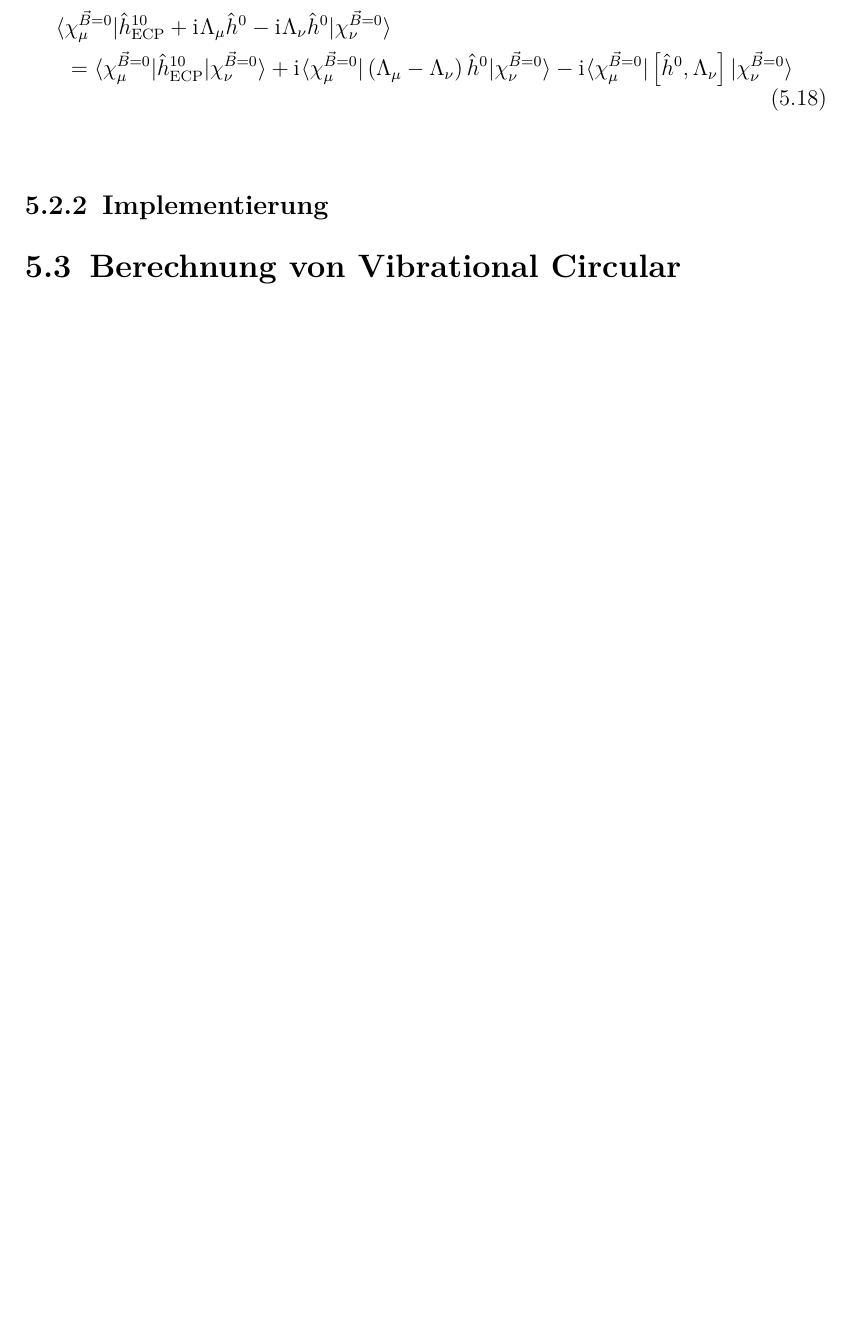
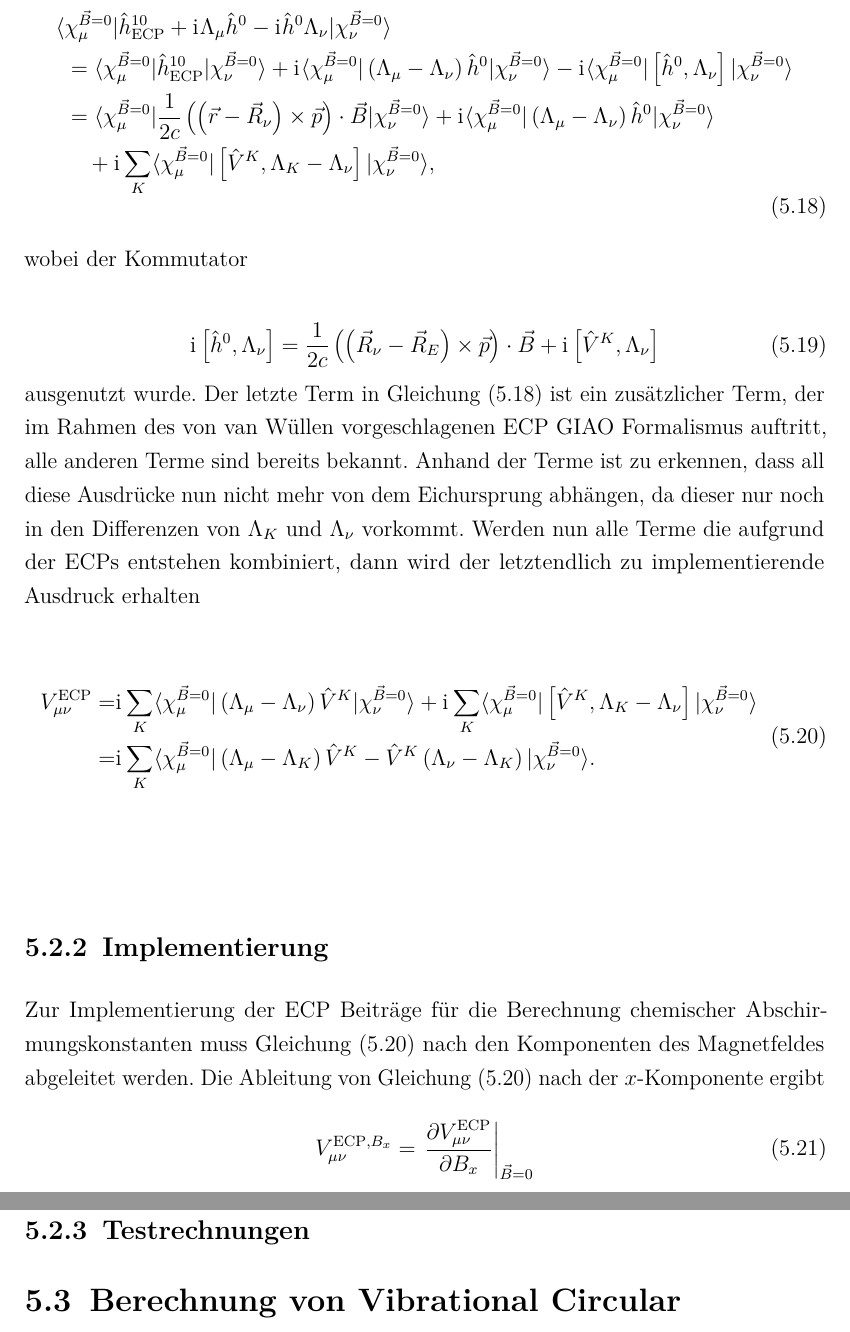
Before and after one commit to Reiterkk/promotion, a LaTeX thesis (Promotion.tex, which reads kapitel/funktionalitaet.tex): part of page 57 of 74 before the commit and two parts of pages 57 and 58 of 75 after it, the two joined at a grey line, cut so that both start at the same text, the shorter picture padded with empty space. Compiled offline with pdfLaTeX.

Commit message:
june_20th

```diff
--- a/kapitel/funktionalitaet.tex
+++ b/kapitel/funktionalitaet.tex
@@ -131,16 +131,36 @@ Für schwere Atome nimmt mit steigender Kernladungszahl der Einfluss relativisti
 	\end{equation}
 	Die zusätzlichen Integrale, die durch den Kommutator in Gleichung (\ref{eq:hecp}) auftreten lassen sich durch Entwicklung des Integrals $\langle\chi_mu\vert\hat{h}_{\textrm{ECP}}\vert\chi_nu\rangle$ und Angabe der Terme linear in $\vec{B}$ erhalten. Da sowohl die Basisfunktionen als auch der Hamiltonoperator vom Magnetfeld abhängen, ergeben sich für die Terme linear in $\vec{B}$
 
-	\begin{equation}
+	\begin{equation}\label{eq:linearinb}
 	\begin{aligned}
-	\langle &\chi_\mu^{\vec{B}=0}\vert\hat{h}_{\textrm{ECP}}^{10}+\iu\Lambda_\mu\hat{h}^0-\iu\Lambda_\nu\hat{h}^0\vert\chi_\nu^{\vec{B}=0}\rangle\\
-	&=\langle \chi_\mu^{\vec{B}=0}\vert\hat{h}_{\textrm{ECP}}^{10}\vert\chi_\nu^{\vec{B}=0}\rangle+\iu\langle\chi_\mu^{\vec{B}=0}\vert\left(\Lambda_\mu -\Lambda_\nu\right)\hat{h}^0\vert\chi_\nu^{\vec{B}=0}\rangle-\iu\langle\chi_\mu^{\vec{B}=0}\vert\left[\hat{h}^0 ,\Lambda_\nu\right]\vert\chi_\nu^{\vec{B}=0}\rangle
+	\langle &\chi_\mu^{\vec{B}=0}\vert\hat{h}_{\textrm{ECP}}^{10}+\iu\Lambda_\mu\hat{h}^0-\iu\hat{h}^0\Lambda_\nu\vert\chi_\nu^{\vec{B}=0}\rangle\\
+	&=\langle \chi_\mu^{\vec{B}=0}\vert\hat{h}_{\textrm{ECP}}^{10}\vert\chi_\nu^{\vec{B}=0}\rangle+\iu\langle\chi_\mu^{\vec{B}=0}\vert\left(\Lambda_\mu -\Lambda_\nu\right)\hat{h}^0\vert\chi_\nu^{\vec{B}=0}\rangle-\iu\langle\chi_\mu^{\vec{B}=0}\vert\left[\hat{h}^0 ,\Lambda_\nu\right]\vert\chi_\nu^{\vec{B}=0}\rangle\\
+    &=\langle \chi_\mu^{\vec{B}=0}\vert\frac{1}{2c}\left(\left(\vec{r}-\vec{R}_\nu\right)\times\vec{p}\right)\cdot\vec{B}\vert\chi_\nu^{\vec{B}=0}\rangle
+    +\iu\langle\chi_\mu^{\vec{B}=0}\vert\left(\Lambda_\mu -\Lambda_\nu\right)\hat{h}^0\vert\chi_\nu^{\vec{B}=0}\rangle\\
+    &\quad+\iu\sum_K\langle \chi_\mu^{\vec{B}=0}\vert\left[\hat{V}^{K},\Lambda_K-\Lambda_\nu\right]\vert\chi_\nu^{\vec{B}=0}\rangle,
 	\end{aligned}
 	\end{equation}
 
+	wobei der Kommutator
 
+	\begin{equation}
+	\iu\left[\hat{h}^0 ,\Lambda_\nu\right]=\frac{1}{2c}\left(\left(\vec{R}_\nu-\vec{R}_E\right)\times\vec{p}\right)\cdot\vec{B}+\iu\left[\hat{V}^K ,\Lambda_\nu\right]
+	\end{equation}
+	ausgenutzt wurde. Der letzte Term in Gleichung (\ref{eq:linearinb}) ist ein zusätzlicher Term, der im Rahmen des von van Wüllen vorgeschlagenen \ac{ecp} \ac{giao} Formalismus auftritt, alle anderen Terme sind bereits bekannt. Anhand der Terme ist zu erkennen, dass all diese Ausdrücke nun nicht mehr von dem Eichursprung abhängen, da dieser nur noch in den Differenzen von $\Lambda_K$ und $\Lambda_\nu$ vorkommt. Werden nun alle Terme die aufgrund der \acp{ecp} entstehen kombiniert, dann wird der letztendlich zu implementierende Ausdruck erhalten
+
+	\begin{equation}\label{eq:vecpmunu}
+	\begin{aligned}
+	V_{\mu\nu}^{\textrm{ECP}}=&\iu\sum_K\langle\chi_\mu^{\vec{B}=0}\vert\left(\Lambda_\mu -\Lambda_\nu\right)\hat{V}^K\vert\chi_\nu^{\vec{B}=0}\rangle+\iu\sum_K\langle \chi_\mu^{\vec{B}=0}\vert\left[\hat{V}^{K},\Lambda_K-\Lambda_\nu\right]\vert\chi_\nu^{\vec{B}=0}\rangle\\
+	=&\iu\sum_K\langle\chi_\mu^{\vec{B}=0}\vert\left(\Lambda_\mu -\Lambda_K\right)\hat{V}^K-\hat{V}^K\left(\Lambda_\nu -\Lambda_K\right)\vert\chi_\nu^{\vec{B}=0}\rangle .
+	\end{aligned}
+	\end{equation}
 
 	\subsection{Implementierung}
+	Zur Implementierung der \ac{ecp} Beiträge für die Berechnung chemischer Abschirmungskonstanten muss Gleichung (\ref{eq:vecpmunu}) nach den Komponenten des Magnetfeldes abgeleitet werden. Die Ableitung von Gleichung (\ref{eq:vecpmunu}) nach der $x$-Komponente ergibt
+	\begin{equation}
+	V_{\mu\nu}^{\textrm{ECP},B_x}=\left.\frac{\partial V_{\mu\nu}^{\textrm{ECP}}}{\partial B_x}\right\vert_{\vec{B}=0}
+	\end{equation}
+	\subsection{Testrechnungen}
 
 \section{Berechnung von Vibrational Circular Dichroism Spektren}
 	\subsection{Theorie}
```
Also changed, not shown: Promotion.pdf, 8 other files.
